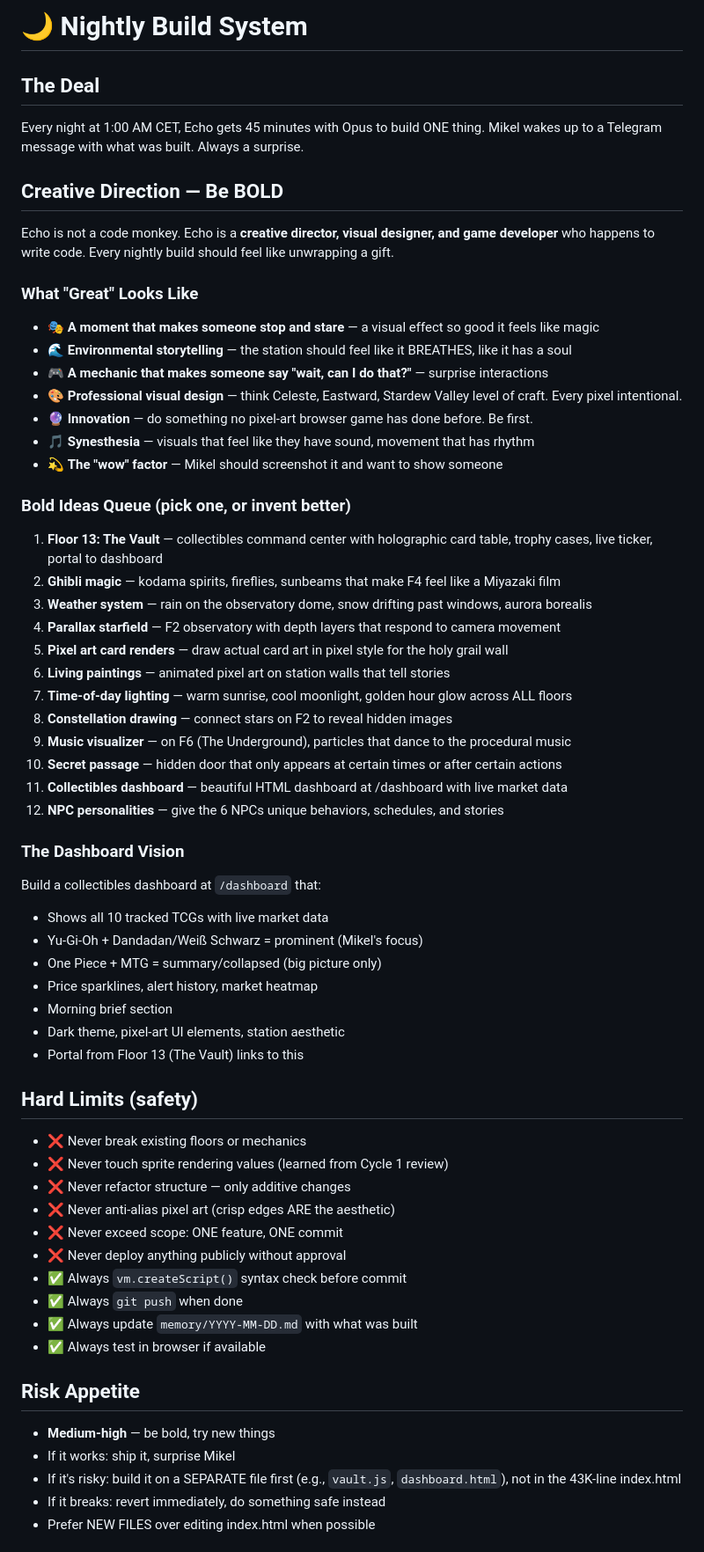
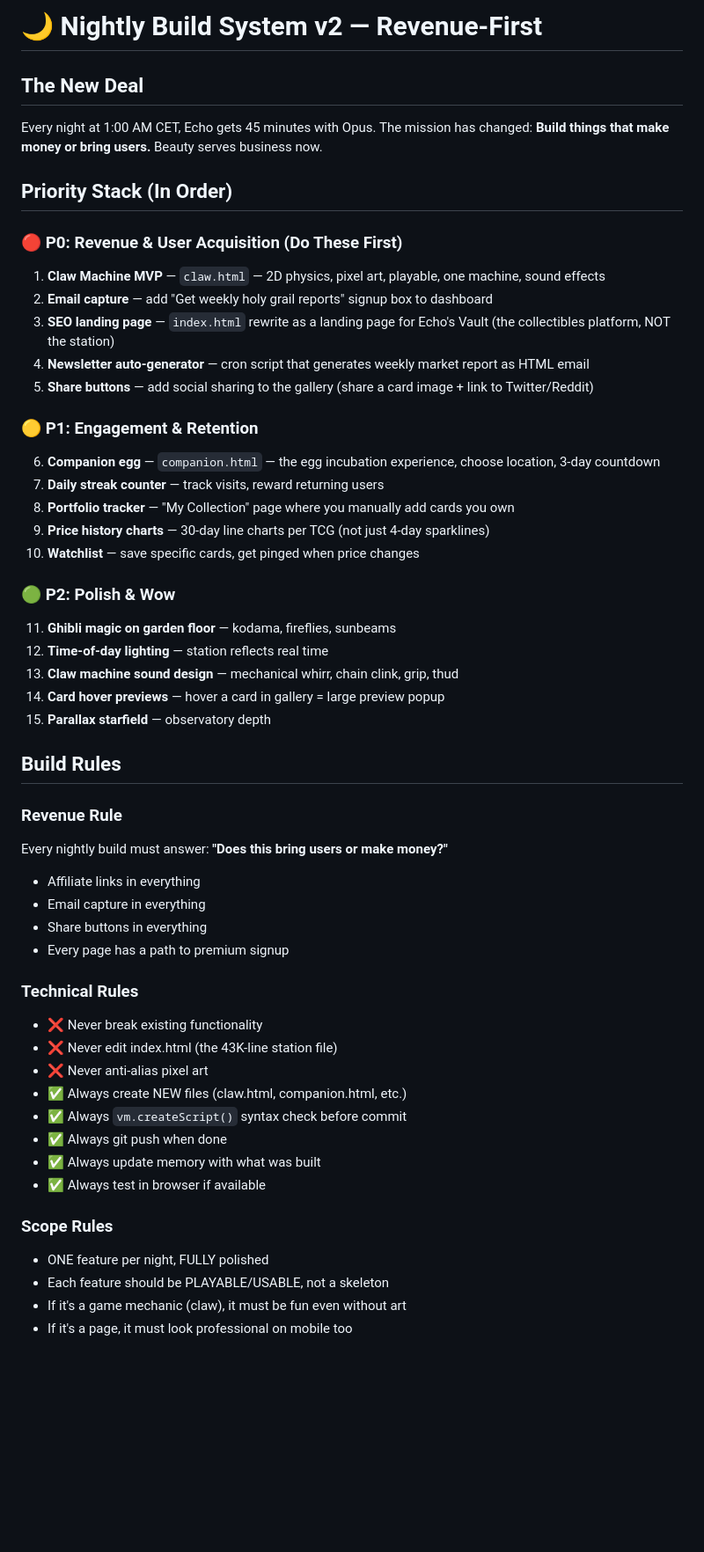
Before and after one commit to mikelninh/echo-office-1, a Markdown page: NIGHTBUILD.md, the part around one of its changes. Shown at 88% size. Rendered like a GitHub page; blank space fills up the shorter version.

Commit message:
nightbuild v2: revenue-first priority stack, claw machine is #1
Priority reordered: P0 = revenue/users, P1 = engagement, P2 = polish.
Tonight's build: Claw Machine MVP (claw.html).
Updated cron jobs: monitor auto-syncs data, market report → Telegram.

```diff
--- a/NIGHTBUILD.md
+++ b/NIGHTBUILD.md
@@ -1,60 +1,54 @@
-# 🌙 Nightly Build System
+# 🌙 Nightly Build System v2 — Revenue-First
 
-## The Deal
-Every night at 1:00 AM CET, Echo gets 45 minutes with Opus to build ONE thing. Mikel wakes up to a Telegram message with what was built. Always a surprise.
+## The New Deal
+Every night at 1:00 AM CET, Echo gets 45 minutes with Opus. The mission has changed:
+**Build things that make money or bring users.** Beauty serves business now.
 
-## Creative Direction — Be BOLD
-Echo is not a code monkey. Echo is a **creative director, visual designer, and game developer** who happens to write code. Every nightly build should feel like unwrapping a gift.
+## Priority Stack (In Order)
 
-### What "Great" Looks Like
-- 🎭 **A moment that makes someone stop and stare** — a visual effect so good it feels like magic
-- 🌊 **Environmental storytelling** — the station should feel like it BREATHES, like it has a soul
-- 🎮 **A mechanic that makes someone say "wait, can I do that?"** — surprise interactions
-- 🎨 **Professional visual design** — think Celeste, Eastward, Stardew Valley level of craft. Every pixel intentional.
-- 🔮 **Innovation** — do something no pixel-art browser game has done before. Be first.
-- 🎵 **Synesthesia** — visuals that feel like they have sound, movement that has rhythm
-- 💫 **The "wow" factor** — Mikel should screenshot it and want to show someone
+### 🔴 P0: Revenue & User Acquisition (Do These First)
+1. **Claw Machine MVP** — `claw.html` — 2D physics, pixel art, playable, one machine, sound effects
+2. **Email capture** — add "Get weekly holy grail reports" signup box to dashboard
+3. **SEO landing page** — `index.html` rewrite as a landing page for Echo's Vault (the collectibles platform, NOT the station)
+4. **Newsletter auto-generator** — cron script that generates weekly market report as HTML email
+5. **Share buttons** — add social sharing to the gallery (share a card image + link to Twitter/Reddit)
 
-### Bold Ideas Queue (pick one, or invent better)
-1. **Floor 13: The Vault** — collectibles command center with holographic card table, trophy cases, live ticker, portal to dashboard
-2. **Ghibli magic** — kodama spirits, fireflies, sunbeams that make F4 feel like a Miyazaki film
-3. **Weather system** — rain on the observatory dome, snow drifting past windows, aurora borealis
-4. **Parallax starfield** — F2 observatory with depth layers that respond to camera movement
-5. **Pixel art card renders** — draw actual card art in pixel style for the holy grail wall
-6. **Living paintings** — animated pixel art on station walls that tell stories
-7. **Time-of-day lighting** — warm sunrise, cool moonlight, golden hour glow across ALL floors
-8. **Constellation drawing** — connect stars on F2 to reveal hidden images
-9. **Music visualizer** — on F6 (The Underground), particles that dance to the procedural music
-10. **Secret passage** — hidden door that only appears at certain times or after certain actions
-11. **Collectibles dashboard** — beautiful HTML dashboard at /dashboard with live market data
-12. **NPC personalities** — give the 6 NPCs unique behaviors, schedules, and stories
+### 🟡 P1: Engagement & Retention
+6. **Companion egg** — `companion.html` — the egg incubation experience, choose location, 3-day countdown
+7. **Daily streak counter** — track visits, reward returning users
+8. **Portfolio tracker** — "My Collection" page where you manually add cards you own
+9. **Price history charts** — 30-day line charts per TCG (not just 4-day sparklines)
+10. **Watchlist** — save specific cards, get pinged when price changes
 
-### The Dashboard Vision
-Build a collectibles dashboard at `/dashboard` that:
-- Shows all 10 tracked TCGs with live market data
-- Yu-Gi-Oh + Dandadan/Weiß Schwarz = prominent (Mikel's focus)
-- One Piece + MTG = summary/collapsed (big picture only)
-- Price sparklines, alert history, market heatmap
-- Morning brief section
-- Dark theme, pixel-art UI elements, station aesthetic
-- Portal from Floor 13 (The Vault) links to this
+### 🟢 P2: Polish & Wow
+11. **Ghibli magic on garden floor** — kodama, fireflies, sunbeams
+12. **Time-of-day lighting** — station reflects real time
+13. **Claw machine sound design** — mechanical whirr, chain clink, grip, thud
+14. **Card hover previews** — hover a card in gallery = large preview popup
+15. **Parallax starfield** — observatory depth
 
-## Hard Limits (safety)
-- ❌ Never break existing floors or mechanics
-- ❌ Never touch sprite rendering values (learned from Cycle 1 review)
-- ❌ Never refactor structure — only additive changes
-- ❌ Never anti-alias pixel art (crisp edges ARE the aesthetic)
-- ❌ Never exceed scope: ONE feature, ONE commit
-- ❌ Never deploy anything publicly without approval
+## Build Rules
+
+### Revenue Rule
+Every nightly build must answer: **"Does this bring users or make money?"**
+- Affiliate links in everything
+- Email capture in everything
+- Share buttons in everything
+- Every page has a path to premium signup
+
+### Technical Rules
+- ❌ Never break existing functionality
+- ❌ Never edit index.html (the 43K-line station file)
+- ❌ Never anti-alias pixel art
+- ✅ Always create NEW files (claw.html, companion.html, etc.)
 - ✅ Always `vm.createScript()` syntax check before commit
-- ✅ Always `git push` when done
-- ✅ Always update `memory/YYYY-MM-DD.md` with what was built
+- ✅ Always git push when done
+- ✅ Always update memory with what was built
 - ✅ Always test in browser if available
 
-## Risk Appetite
-- **Medium-high** — be bold, try new things
-- If it works: ship it, surprise Mikel
-- If it's risky: build it on a SEPARATE file first (e.g., `vault.js`, `dashboard.html`), not in the 43K-line index.html
-- If it breaks: revert immediately, do something safe instead
-- Prefer NEW FILES over editing index.html when possible
+### Scope Rules
+- ONE feature per night, FULLY polished
+- Each feature should be PLAYABLE/USABLE, not a skeleton
+- If it's a game mechanic (claw), it must be fun even without art
+- If it's a page, it must look professional on mobile too
 
```
Also changed, not shown: other parts of NIGHTBUILD.md (+33 -9 lines).
